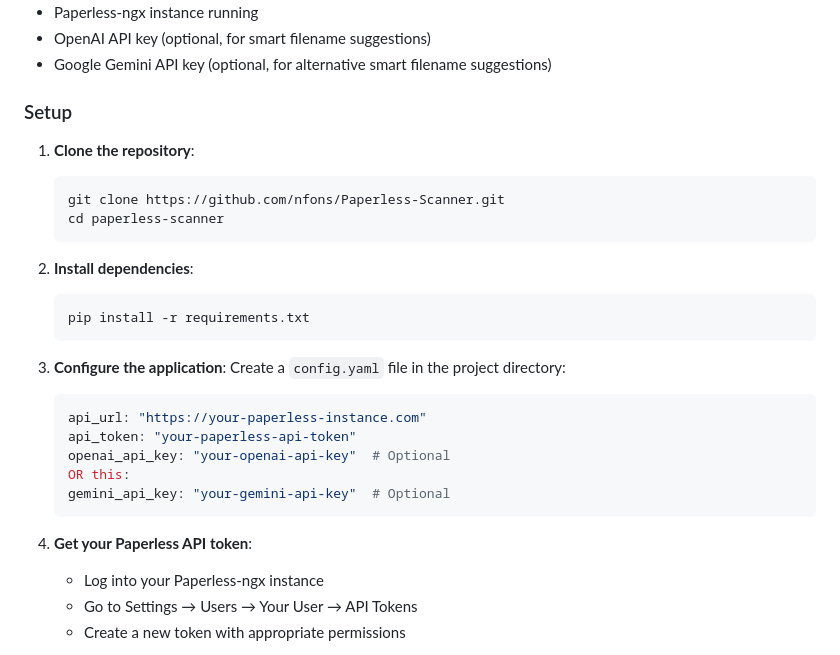
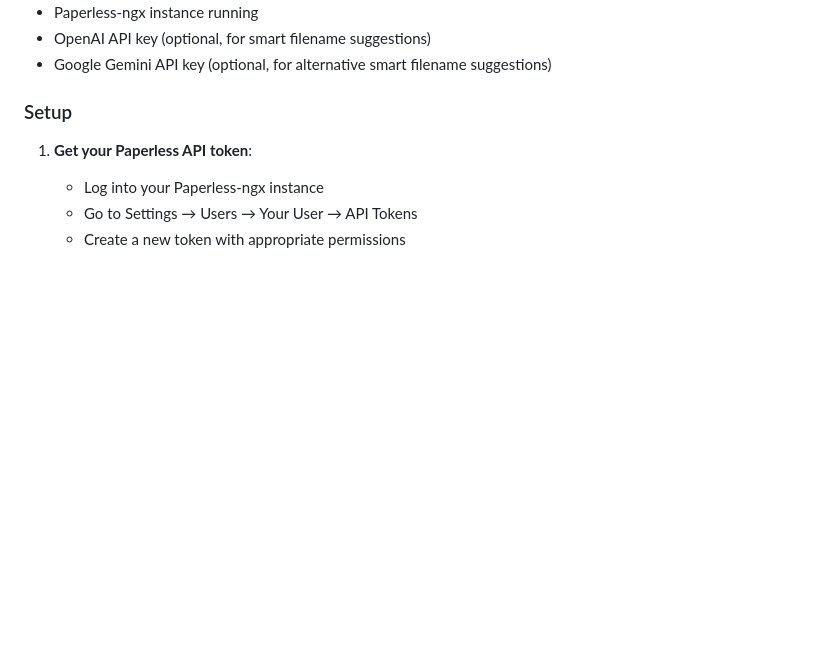
Before and after one commit to nfons/Paperless-Scanner, a Markdown page: README.md, the part around one of its changes. GitHub-like rendering; blank space fills up the shorter version.

````diff
--- a/README.md
+++ b/README.md
@@ -34,28 +34,7 @@ A desktop application that streamlines the process of scanning documents and upl
 
 ### Setup
 
-1. **Clone the repository**:
-   ```bash
-   git clone https://github.com/nfons/Paperless-Scanner.git
-   cd paperless-scanner
-   ```
-
-2. **Install dependencies**:
-   ```bash
-   pip install -r requirements.txt
-   ```
-
-3. **Configure the application**:
-   Create a `config.yaml` file in the project directory:
-   ```yaml
-   api_url: "https://your-paperless-instance.com"
-   api_token: "your-paperless-api-token"
-   openai_api_key: "your-openai-api-key"  # Optional
-   OR this:
-   gemini_api_key: "your-gemini-api-key"  # Optional
-   ```
-
-4. **Get your Paperless API token**:
+1. **Get your Paperless API token**:
    - Log into your Paperless-ngx instance
    - Go to Settings → Users → Your User → API Tokens
    - Create a new token with appropriate permissions
````
Also changed, not shown: other parts of README.md (+4 -0 lines).
